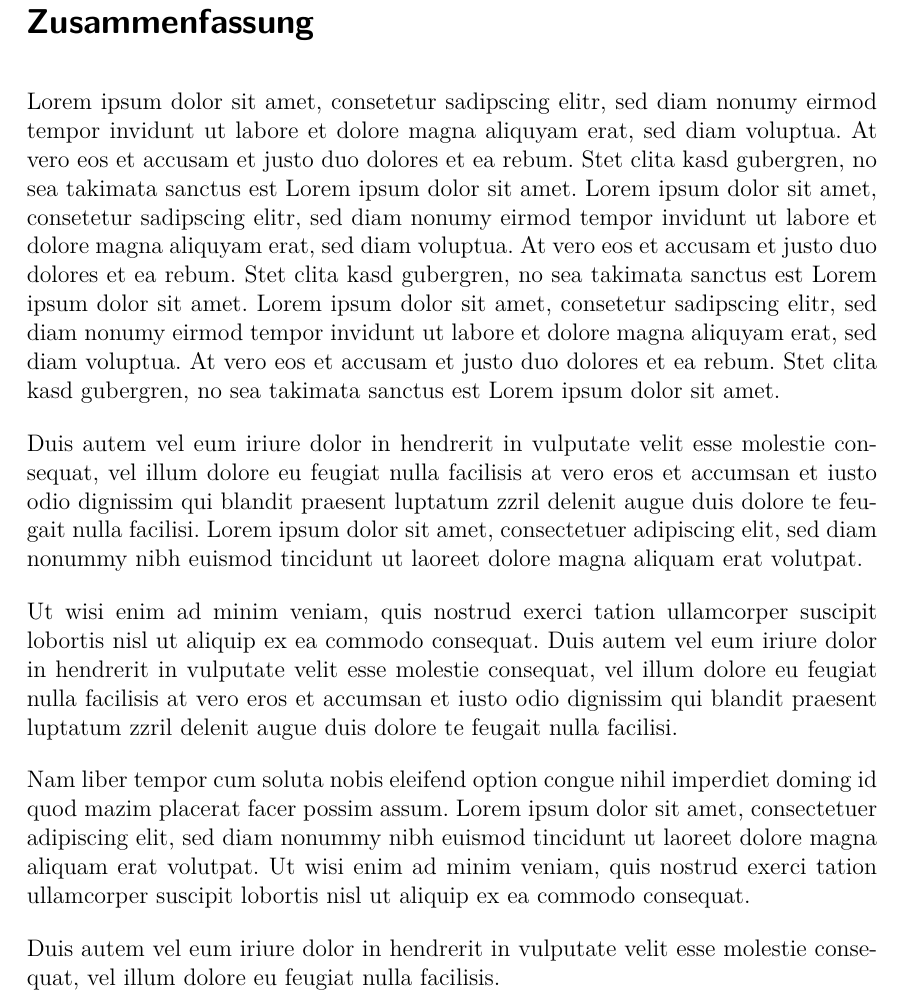
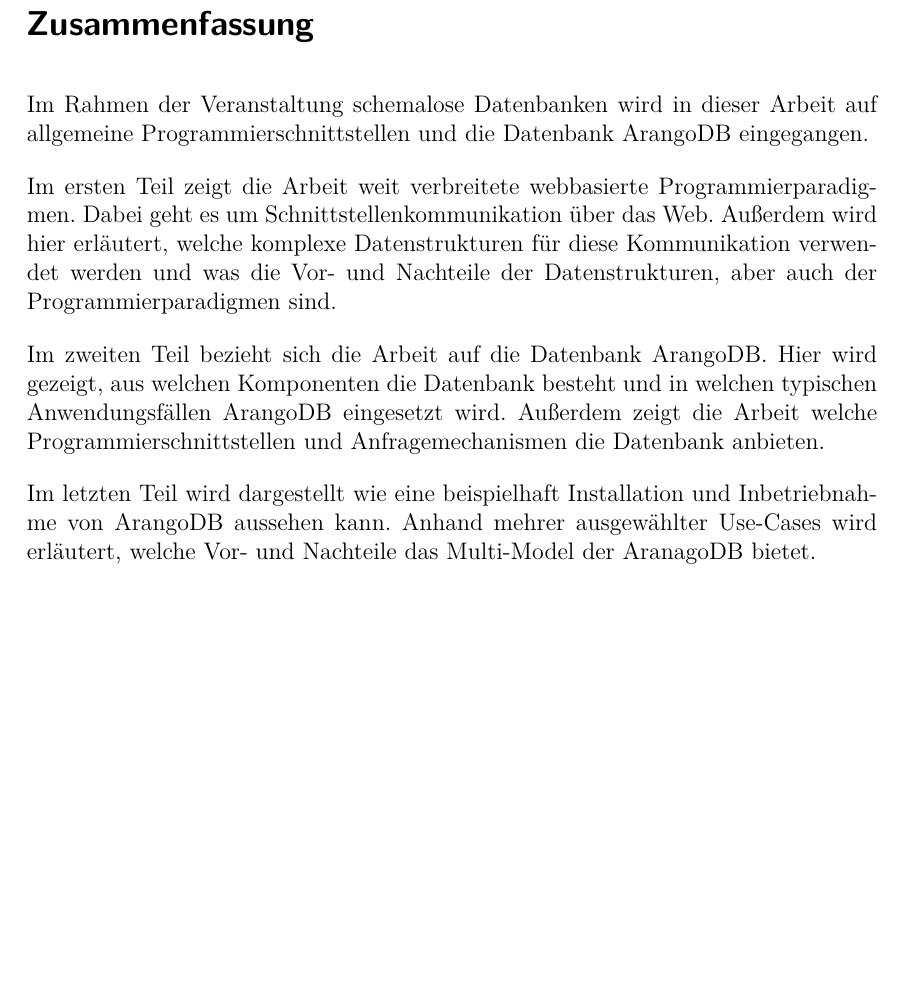
Before and after one commit to tog-leanix/schemalose-db-arangoDB, a LaTeX document (document.tex, which reads abstract.tex): part of page 2 of 21, cut so that both start at the same text, the shorter picture padded with empty space. Compiled offline with pdfLaTeX.

Commit message:
Abstract

```diff
--- a/abstract.tex
+++ b/abstract.tex
@@ -1,12 +1,12 @@
 \begin{abstract}
 \section*{Zusammenfassung}\markboth{Zusammenfassung}{}
-  \addcontentsline{toc}{chapter}{Zusammenfassung}Lorem ipsum dolor sit amet, consetetur sadipscing elitr, sed diam nonumy eirmod tempor invidunt ut labore et dolore magna aliquyam erat, sed diam voluptua. At vero eos et accusam et justo duo dolores et ea rebum. Stet clita kasd gubergren, no sea takimata sanctus est Lorem ipsum dolor sit amet. Lorem ipsum dolor sit amet, consetetur sadipscing elitr, sed diam nonumy eirmod tempor invidunt ut labore et dolore magna aliquyam erat, sed diam voluptua. At vero eos et accusam et justo duo dolores et ea rebum. Stet clita kasd gubergren, no sea takimata sanctus est Lorem ipsum dolor sit amet. Lorem ipsum dolor sit amet, consetetur sadipscing elitr, sed diam nonumy eirmod tempor invidunt ut labore et dolore magna aliquyam erat, sed diam voluptua. At vero eos et accusam et justo duo dolores et ea rebum. Stet clita kasd gubergren, no sea takimata sanctus est Lorem ipsum dolor sit amet.
+  \addcontentsline{toc}{chapter}{Zusammenfassung}
+  Im Rahmen der Veranstaltung schemalose Datenbanken wird in dieser Arbeit auf allgemeine Programmierschnittstellen und die Datenbank ArangoDB eingegangen.
 
-Duis autem vel eum iriure dolor in hendrerit in vulputate velit esse molestie consequat, vel illum dolore eu feugiat nulla facilisis at vero eros et accumsan et iusto odio dignissim qui blandit praesent luptatum zzril delenit augue duis dolore te feugait nulla facilisi. Lorem ipsum dolor sit amet, consectetuer adipiscing elit, sed diam nonummy nibh euismod tincidunt ut laoreet dolore magna aliquam erat volutpat.
+Im ersten Teil zeigt die Arbeit weit verbreitete webbasierte Programmierparadigmen. Dabei geht es um Schnittstellenkommunikation über das Web. Außerdem wird hier erläutert, welche komplexe Datenstrukturen für diese Kommunikation verwendet werden und was die Vor- und Nachteile der Datenstrukturen, aber auch der Programmierparadigmen sind.
 
-Ut wisi enim ad minim veniam, quis nostrud exerci tation ullamcorper suscipit lobortis nisl ut aliquip ex ea commodo consequat. Duis autem vel eum iriure dolor in hendrerit in vulputate velit esse molestie consequat, vel illum dolore eu feugiat nulla facilisis at vero eros et accumsan et iusto odio dignissim qui blandit praesent luptatum zzril delenit augue duis dolore te feugait nulla facilisi.
+Im zweiten Teil bezieht sich die Arbeit auf die Datenbank ArangoDB. Hier wird gezeigt, aus welchen Komponenten die Datenbank besteht und in welchen typischen Anwendungsfällen ArangoDB eingesetzt wird. Außerdem zeigt die Arbeit welche Programmierschnittstellen und Anfragemechanismen die Datenbank anbieten.
 
-Nam liber tempor cum soluta nobis eleifend option congue nihil imperdiet doming id quod mazim placerat facer possim assum. Lorem ipsum dolor sit amet, consectetuer adipiscing elit, sed diam nonummy nibh euismod tincidunt ut laoreet dolore magna aliquam erat volutpat. Ut wisi enim ad minim veniam, quis nostrud exerci tation ullamcorper suscipit lobortis nisl ut aliquip ex ea commodo consequat.
+Im letzten Teil wird dargestellt wie eine beispielhaft Installation und Inbetriebnahme von ArangoDB aussehen kann. Anhand mehrer ausgewählter Use-Cases wird erläutert, welche Vor- und Nachteile das Multi-Model der AranagoDB bietet.
 
-Duis autem vel eum iriure dolor in hendrerit in vulputate velit esse molestie consequat, vel illum dolore eu feugiat nulla facilisis.
 \end{abstract}
```
